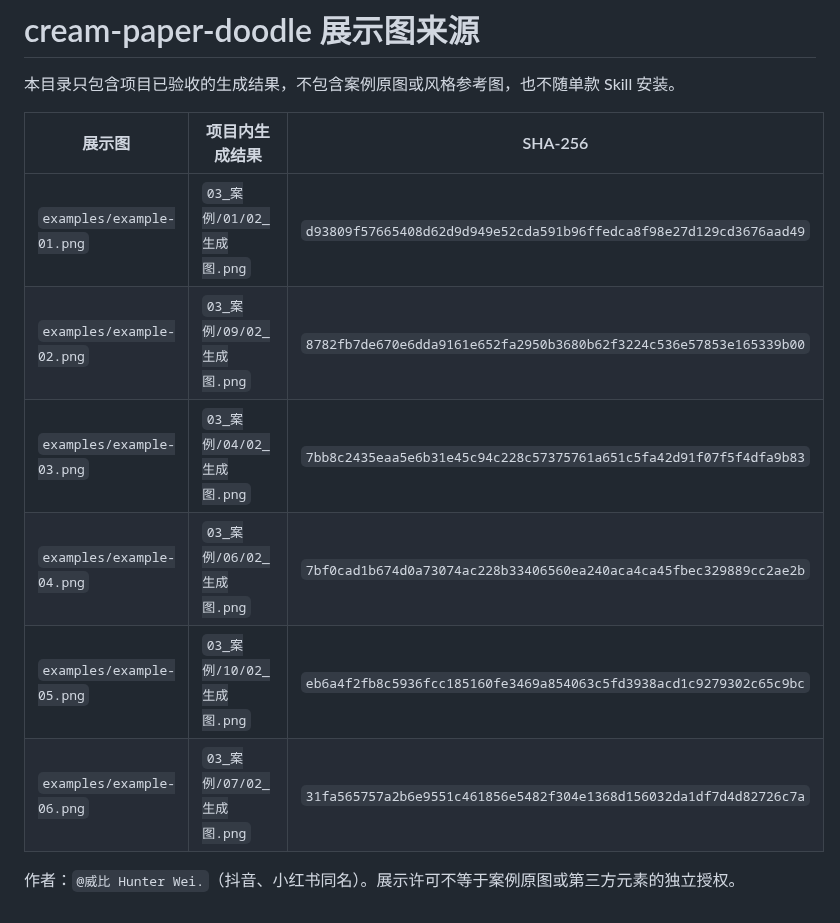
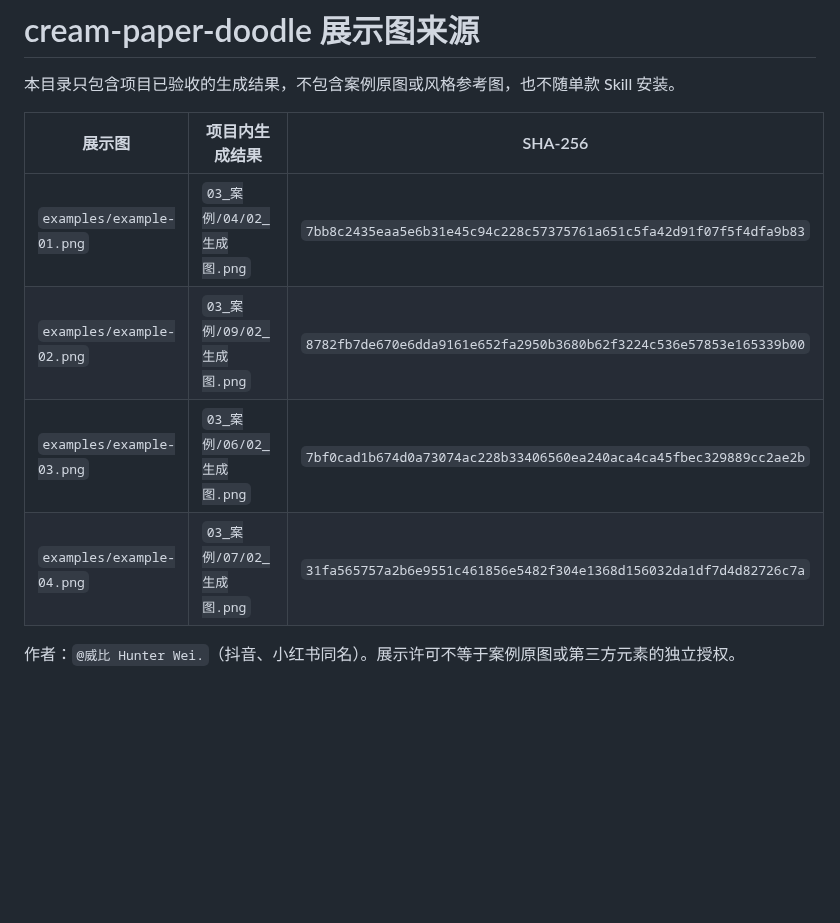
Before and after one commit to Vieeeeeee/wibi-style, a Markdown page: docs/cream-paper-doodle/SOURCES.md, the part around the change. Drawn GitHub-style; blank space fills up the shorter version.

```diff
--- a/docs/cream-paper-doodle/SOURCES.md
+++ b/docs/cream-paper-doodle/SOURCES.md
@@ -4,11 +4,9 @@
 
 | 展示图 | 项目内生成结果 | SHA-256 |
 | --- | --- | --- |
-| `examples/example-01.png` | `03_案例/01/02_生成图.png` | `d93809f57665408d62d9d949e52cda591b96ffedca8f98e27d129cd3676aad49` |
+| `examples/example-01.png` | `03_案例/04/02_生成图.png` | `7bb8c2435eaa5e6b31e45c94c228c57375761a651c5fa42d91f07f5f4dfa9b83` |
 | `examples/example-02.png` | `03_案例/09/02_生成图.png` | `8782fb7de670e6dda9161e652fa2950b3680b62f3224c536e57853e165339b00` |
-| `examples/example-03.png` | `03_案例/04/02_生成图.png` | `7bb8c2435eaa5e6b31e45c94c228c57375761a651c5fa42d91f07f5f4dfa9b83` |
-| `examples/example-04.png` | `03_案例/06/02_生成图.png` | `7bf0cad1b674d0a73074ac228b33406560ea240aca4ca45fbec329889cc2ae2b` |
-| `examples/example-05.png` | `03_案例/10/02_生成图.png` | `eb6a4f2fb8c5936fcc185160fe3469a854063c5fd3938acd1c9279302c65c9bc` |
-| `examples/example-06.png` | `03_案例/07/02_生成图.png` | `31fa565757a2b6e9551c461856e5482f304e1368d156032da1df7d4d82726c7a` |
+| `examples/example-03.png` | `03_案例/06/02_生成图.png` | `7bf0cad1b674d0a73074ac228b33406560ea240aca4ca45fbec329889cc2ae2b` |
+| `examples/example-04.png` | `03_案例/07/02_生成图.png` | `31fa565757a2b6e9551c461856e5482f304e1368d156032da1df7d4d82726c7a` |
 
 作者：`@威比 Hunter Wei.`（抖音、小红书同名）。展示许可不等于案例原图或第三方元素的独立授权。
```
Also changed, not shown: skills/cream-paper-doodle/README.md (+6 -8 lines), skills/cream-paper-doodle/SOURCES.md (+4 -6 lines), assets/thumbs/cream-paper-doodle.jpg, 6 other files.
